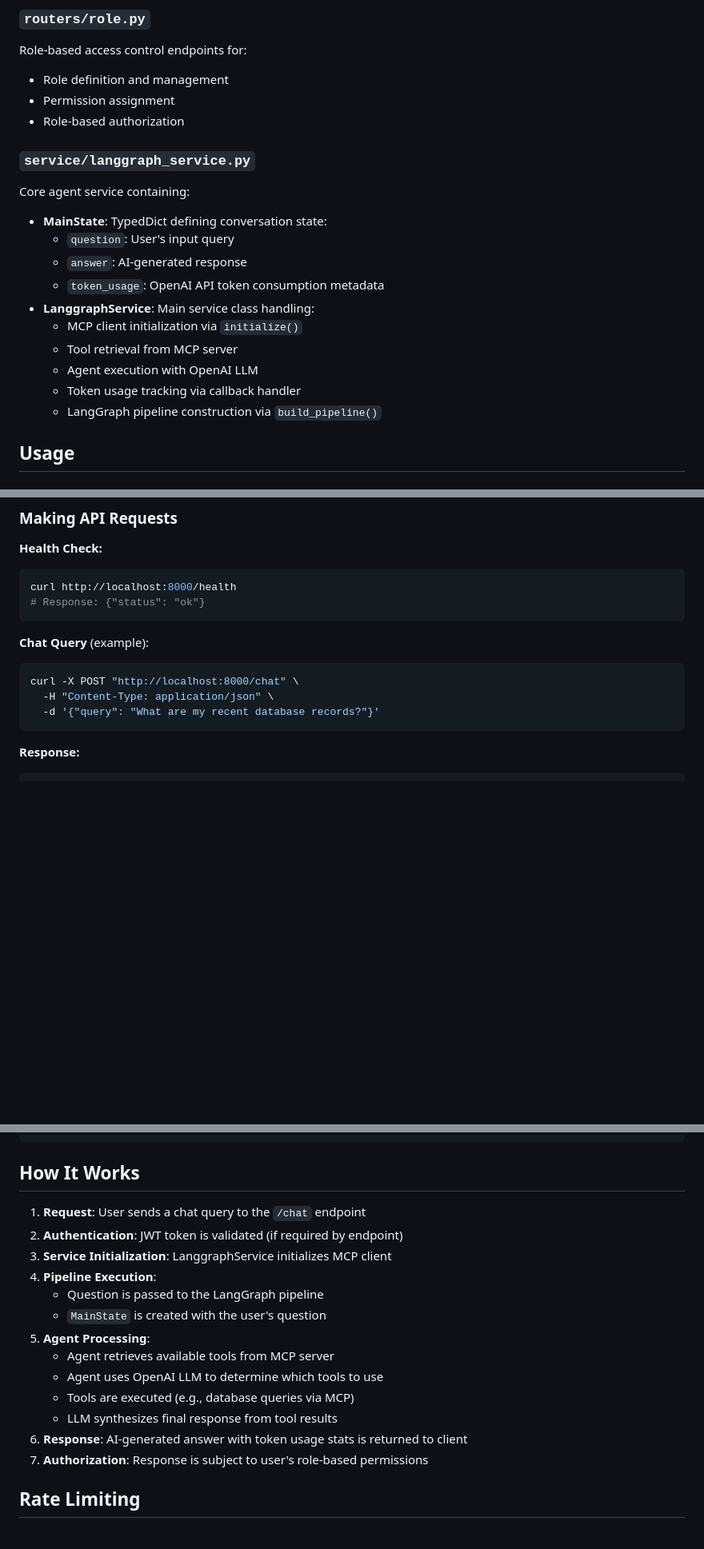
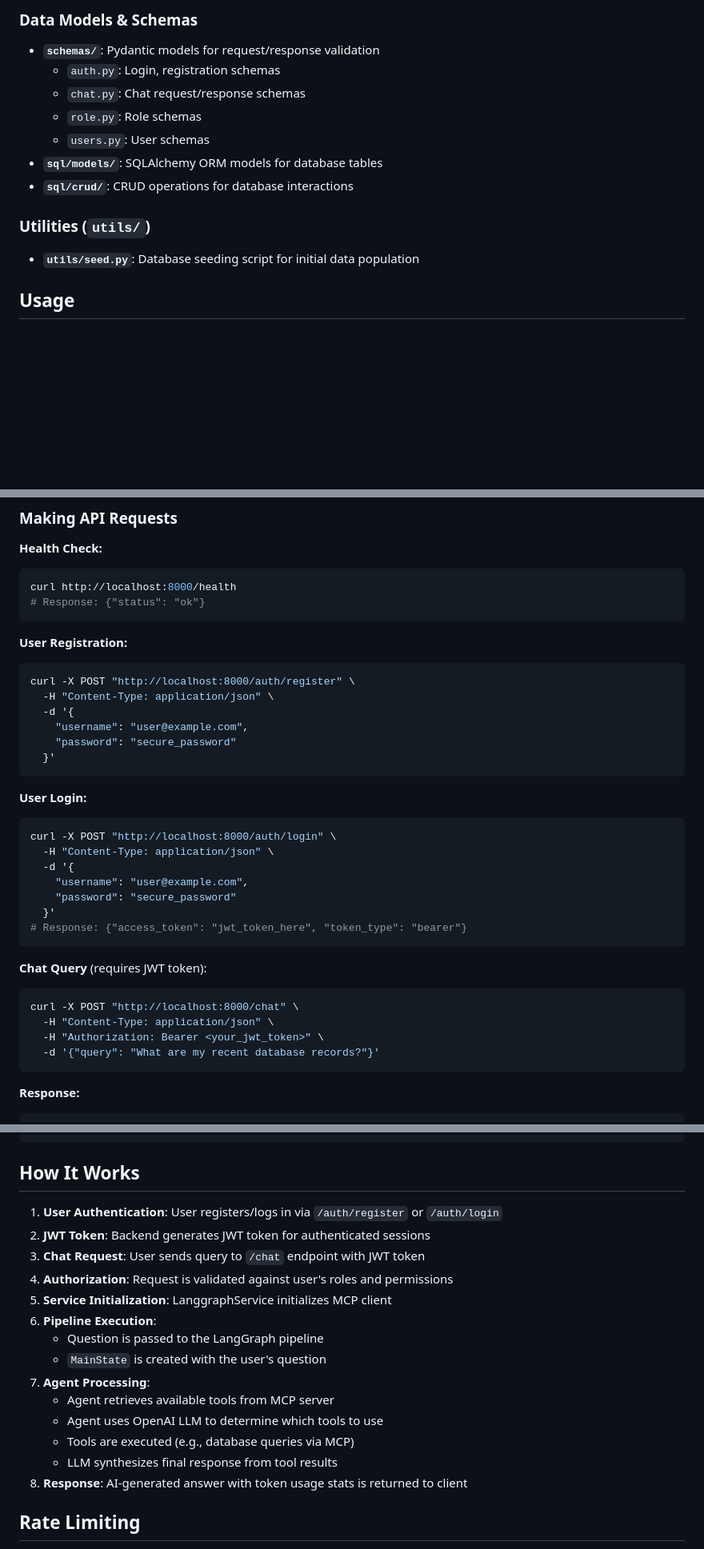
Before and after one commit to indvx/ai-agent-with-mcp, a Markdown page: README.md, 3 parts joined by grey strips. Shown at 80% size. Rendered like a GitHub page; blank space fills up the shorter version.

````diff
--- a/README.md
+++ b/README.md
@@ -153,22 +177,15 @@ User management endpoints for:
 
-### `routers/role.py`
-Role-based access control endpoints for:
-- Role definition and management
-- Permission assignment
-- Role-based authorization
+### Data Models & Schemas
+- **`schemas/`**: Pydantic models for request/response validation
+  - `auth.py`: Login, registration schemas
+  - `chat.py`: Chat request/response schemas
+  - `role.py`: Role schemas
+  - `users.py`: User schemas
+- **`sql/models/`**: SQLAlchemy ORM models for database tables
+- **`sql/crud/`**: CRUD operations for database interactions
 
-### `service/langgraph_service.py`
-Core agent service containing:
-- **MainState**: TypedDict defining conversation state:
-  - `question`: User's input query
-  - `answer`: AI-generated response
-  - `token_usage`: OpenAI API token consumption metadata
-- **LanggraphService**: Main service class handling:
-  - MCP client initialization via `initialize()`
-  - Tool retrieval from MCP server
-  - Agent execution with OpenAI LLM
-  - Token usage tracking via callback handler
-  - LangGraph pipeline construction via `build_pipeline()`
+### Utilities (`utils/`)
+- **`utils/seed.py`**: Database seeding script for initial data population
 
 ## Usage
 
@@ -191,10 +208,32 @@ curl http://localhost:8000/health
 # Response: {"status": "ok"}
 ```
 
-**Chat Query** (example):
+**User Registration:**
+```bash
+curl -X POST "http://localhost:8000/auth/register" \
+  -H "Content-Type: application/json" \
+  -d '{
+    "username": "user@example.com",
+    "password": "secure_password"
+  }'
+```
+
+**User Login:**
+```bash
+curl -X POST "http://localhost:8000/auth/login" \
+  -H "Content-Type: application/json" \
+  -d '{
+    "username": "user@example.com",
+    "password": "secure_password"
+  }'
+# Response: {"access_token": "jwt_token_here", "token_type": "bearer"}
+```
+
+**Chat Query** (requires JWT token):
 ```bash
 curl -X POST "http://localhost:8000/chat" \
   -H "Content-Type: application/json" \
+  -H "Authorization: Bearer <your_jwt_token>" \
   -d '{"query": "What are my recent database records?"}'
 ```
 
@@ -212,19 +251,20 @@ curl -X POST "http://localhost:8000/chat" \
 
 ## How It Works
 
-1. **Request**: User sends a chat query to the `/chat` endpoint
-2. **Authentication**: JWT token is validated (if required by endpoint)
-3. **Service Initialization**: LanggraphService initializes MCP client
-4. **Pipeline Execution**:
+1. **User Authentication**: User registers/logs in via `/auth/register` or `/auth/login`
+2. **JWT Token**: Backend generates JWT token for authenticated sessions
+3. **Chat Request**: User sends query to `/chat` endpoint with JWT token
+4. **Authorization**: Request is validated against user's roles and permissions
+5. **Service Initialization**: LanggraphService initializes MCP client
+6. **Pipeline Execution**:
    - Question is passed to the LangGraph pipeline
    - `MainState` is created with the user's question
-5. **Agent Processing**:
+7. **Agent Processing**:
    - Agent retrieves available tools from MCP server
    - Agent uses OpenAI LLM to determine which tools to use
    - Tools are executed (e.g., database queries via MCP)
    - LLM synthesizes final response from tool results
-6. **Response**: AI-generated answer with token usage stats is returned to client
-7. **Authorization**: Response is subject to user's role-based permissions
+8. **Response**: AI-generated answer with token usage stats is returned to client
 
 ## Rate Limiting
 
````
Also changed, not shown: other parts of README.md (+65 -25 lines).
